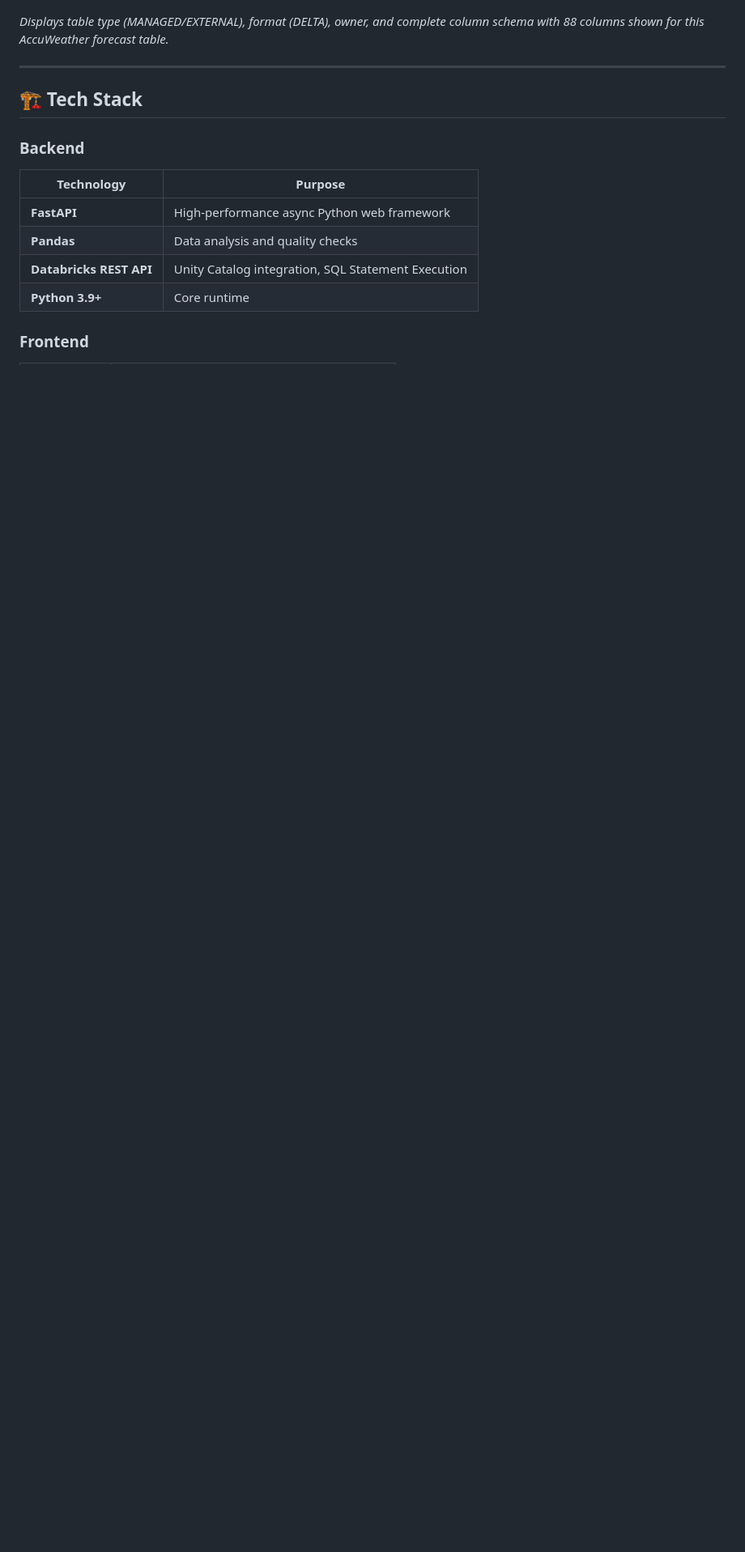
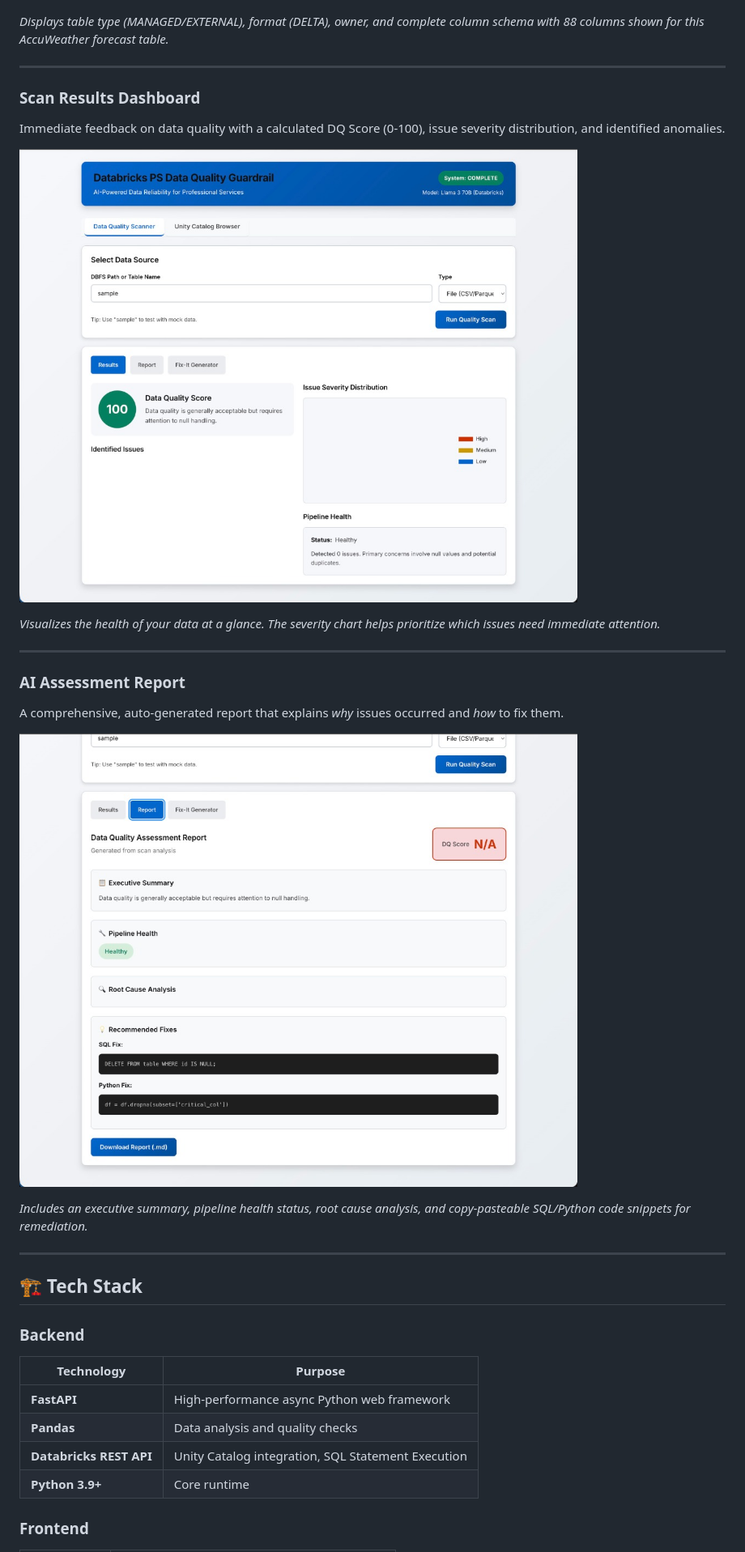
Before and after one commit to michaelromero212/Databricks-PS-AI-Data-Quality-Guardrail, a Markdown page: README.md, the part around the change. Shown: that part at 81% size. GitHub-like rendering; pictures changed too: docs/images/06_scan_results.jpg (added), docs/images/07_scan_report.jpg (added); blank space fills up the shorter version.

Commit message:
Add scan results and report screenshots to README

```diff
--- a/README.md
+++ b/README.md
@@ -78,6 +78,24 @@ View comprehensive table metadata including column names, data types, and nullab
 ![Table Details](docs/images/04_table_details.jpg)
 
 *Displays table type (MANAGED/EXTERNAL), format (DELTA), owner, and complete column schema with 88 columns shown for this AccuWeather forecast table.*
+
+---
+
+### Scan Results Dashboard
+Immediate feedback on data quality with a calculated DQ Score (0-100), issue severity distribution, and identified anomalies.
+
+![Scan Results](docs/images/06_scan_results.jpg)
+
+*Visualizes the health of your data at a glance. The severity chart helps prioritize which issues need immediate attention.*
+
+---
+
+### AI Assessment Report
+A comprehensive, auto-generated report that explains *why* issues occurred and *how* to fix them.
+
+![AI Report](docs/images/07_scan_report.jpg)
+
+*Includes an executive summary, pipeline health status, root cause analysis, and copy-pasteable SQL/Python code snippets for remediation.*
 
 ---
 
```
